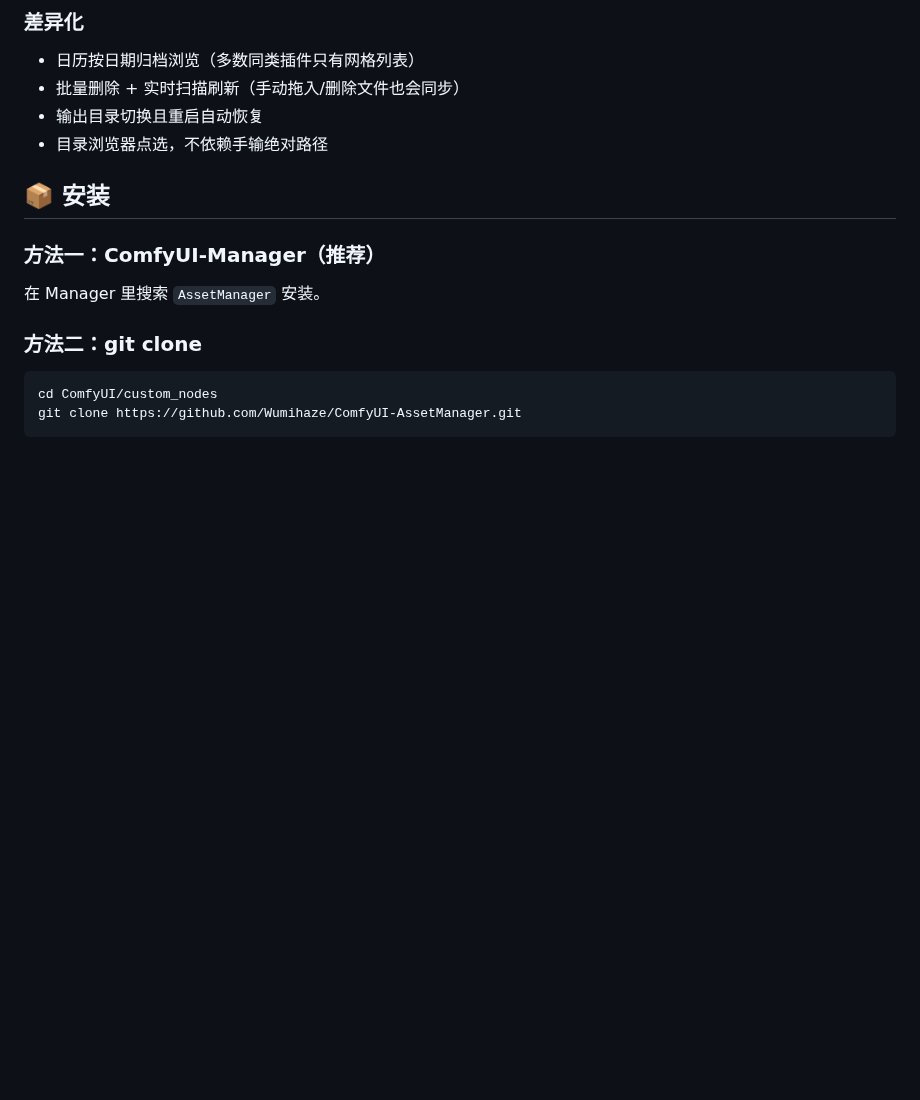
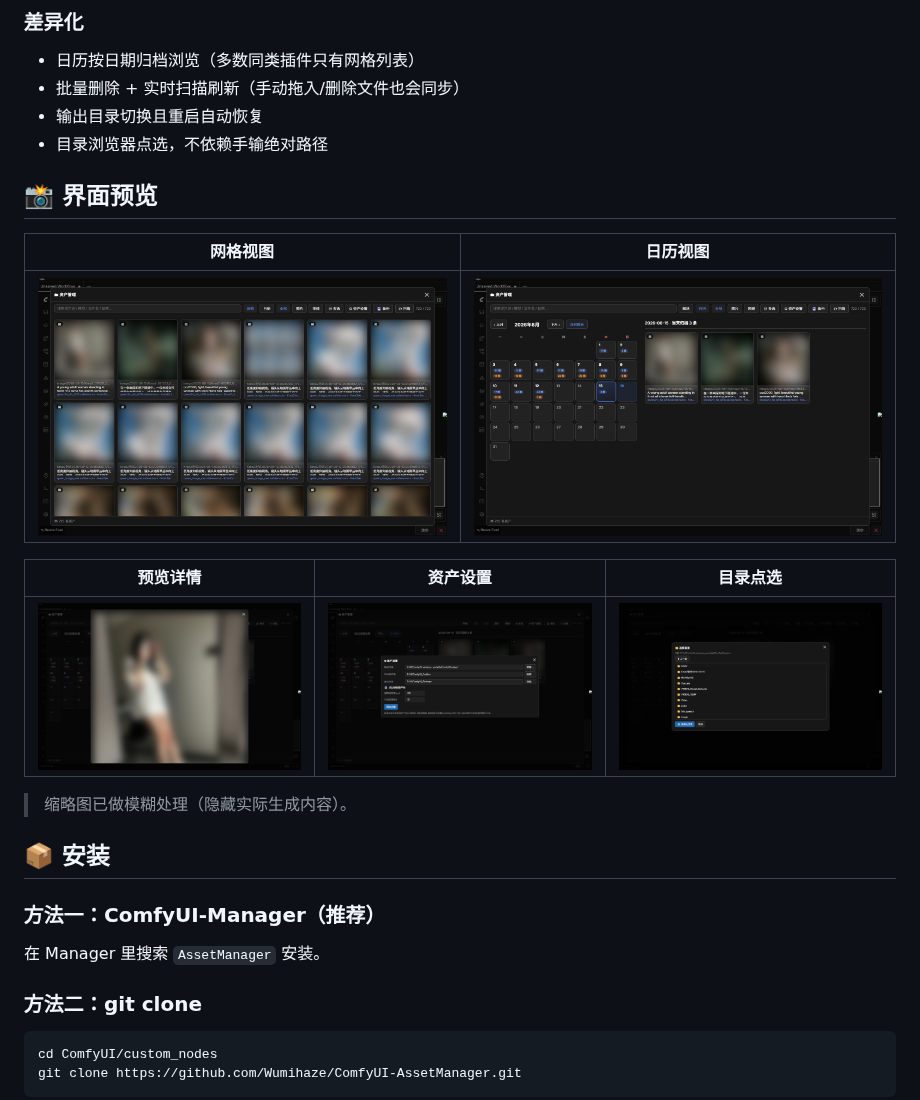
Before and after one commit to wumihaze/ComfyUI-AssetManager, a Markdown page: README.md, the part around the change. Rendered like a GitHub page; pictures changed too: assets/screenshots/01-grid.png (added), assets/screenshots/02-calendar.png (added), assets/screenshots/03-preview.png (added); blank space fills up the shorter version.

Commit message:
docs: add UI screenshots to README

```diff
--- a/README.md
+++ b/README.md
@@ -20,6 +20,18 @@
 - 批量删除 + 实时扫描刷新（手动拖入/删除文件也会同步）
 - 输出目录切换且重启自动恢复
 - 目录浏览器点选，不依赖手输绝对路径
+
+## 📸 界面预览
+
+| 网格视图 | 日历视图 |
+|---|---|
+| ![网格视图](assets/screenshots/01-grid.png) | ![日历视图](assets/screenshots/02-calendar.png) |
+
+| 预览详情 | 资产设置 | 目录点选 |
+|---|---|---|
+| ![预览](assets/screenshots/03-preview.png) | ![设置](assets/screenshots/04-settings.png) | ![目录](assets/screenshots/05-browse-dir.png) |
+
+> 缩略图已做模糊处理（隐藏实际生成内容）。
 
 ## 📦 安装
 
```
